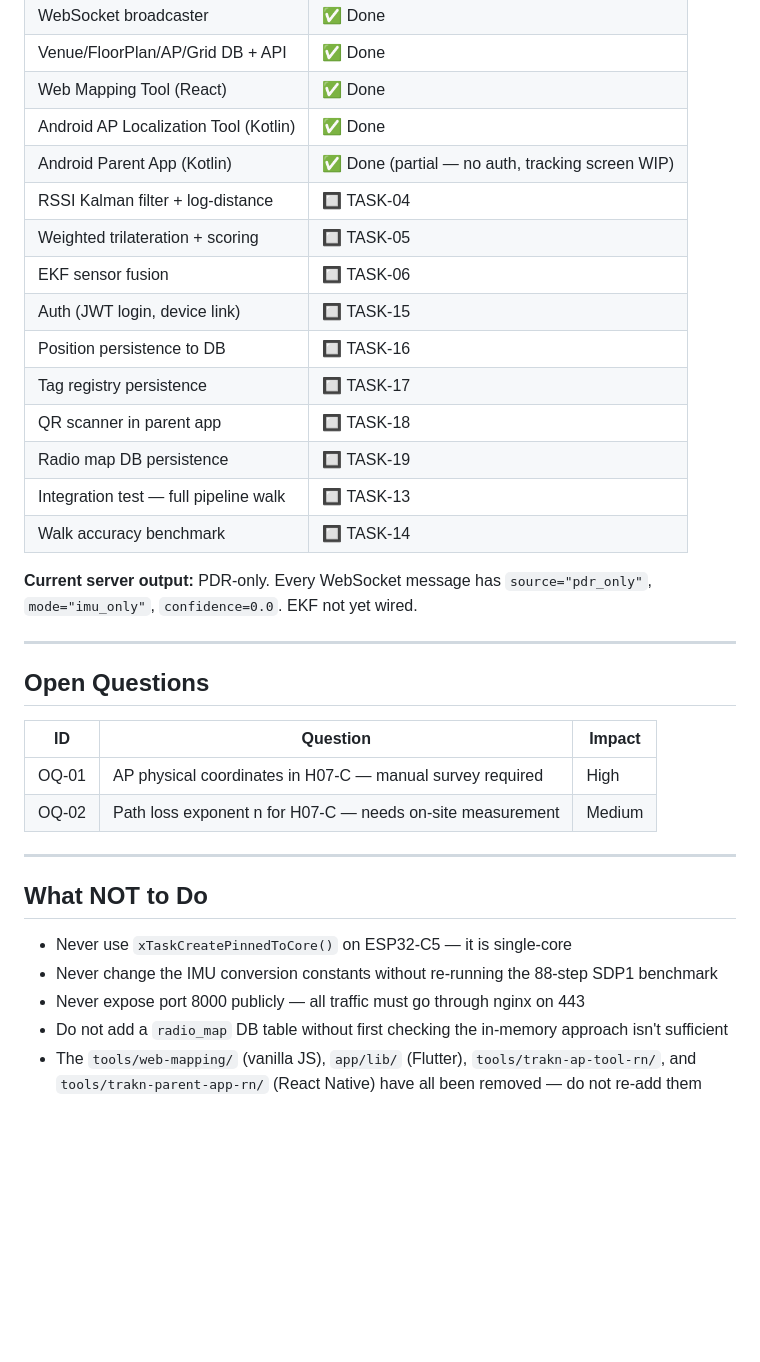
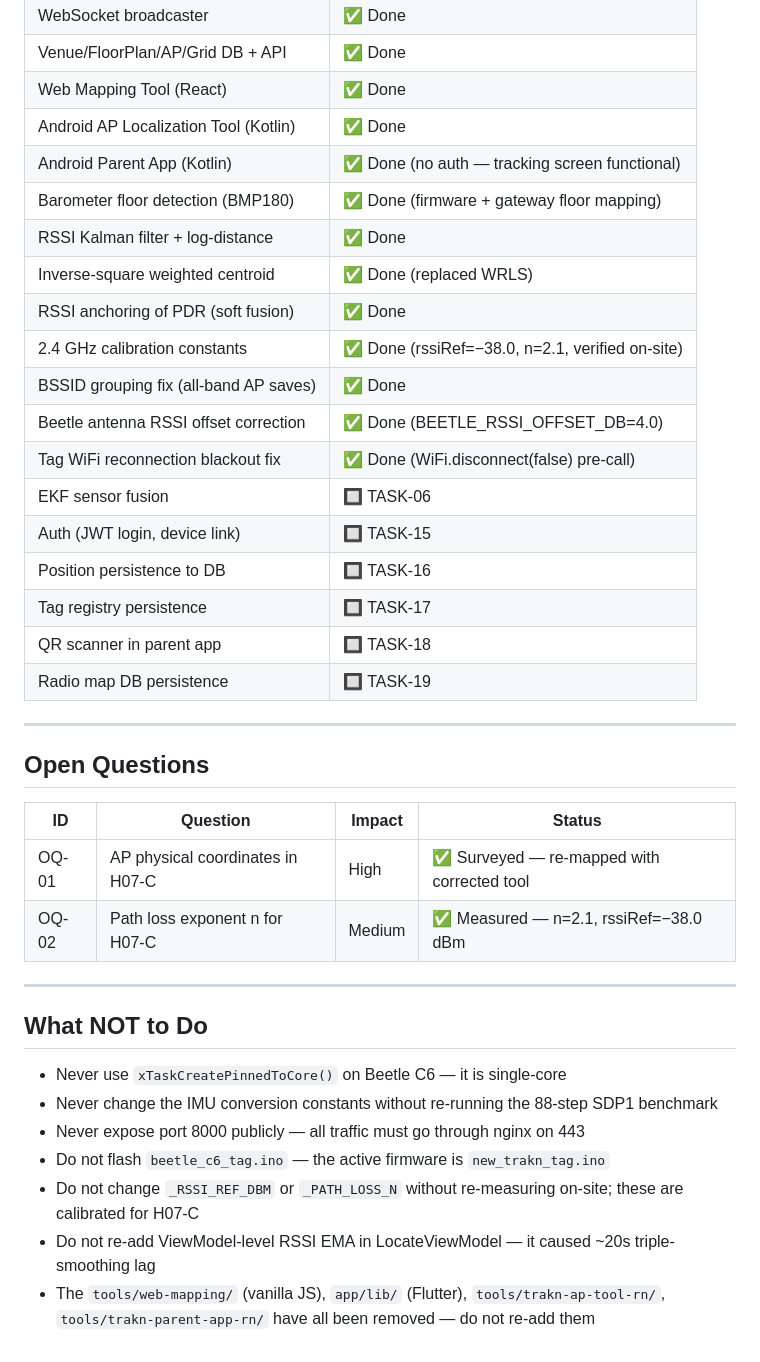
Before and after one commit to MajdAlhakim/child-localization, a Markdown page: CLAUDE.md, the part around one of its changes. Rendered like a GitHub page; blank space fills up the shorter version.

```diff
--- a/CLAUDE.md
+++ b/CLAUDE.md
@@ -186,35 +279,39 @@ docker logs -f child-localization-backend-1 --tail 20
 | Venue/FloorPlan/AP/Grid DB + API | ✅ Done |
 | Web Mapping Tool (React) | ✅ Done |
 | Android AP Localization Tool (Kotlin) | ✅ Done |
-| Android Parent App (Kotlin) | ✅ Done (partial — no auth, tracking screen WIP) |
-| RSSI Kalman filter + log-distance | 🔲 TASK-04 |
-| Weighted trilateration + scoring | 🔲 TASK-05 |
+| Android Parent App (Kotlin) | ✅ Done (no auth — tracking screen functional) |
+| Barometer floor detection (BMP180) | ✅ Done (firmware + gateway floor mapping) |
+| RSSI Kalman filter + log-distance | ✅ Done |
+| Inverse-square weighted centroid | ✅ Done (replaced WRLS) |
+| RSSI anchoring of PDR (soft fusion) | ✅ Done |
+| 2.4 GHz calibration constants | ✅ Done (rssiRef=−38.0, n=2.1, verified on-site) |
+| BSSID grouping fix (all-band AP saves) | ✅ Done |
+| Beetle antenna RSSI offset correction | ✅ Done (BEETLE_RSSI_OFFSET_DB=4.0) |
+| Tag WiFi reconnection blackout fix | ✅ Done (WiFi.disconnect(false) pre-call) |
 | EKF sensor fusion | 🔲 TASK-06 |
 | Auth (JWT login, device link) | 🔲 TASK-15 |
 | Position persistence to DB | 🔲 TASK-16 |
 | Tag registry persistence | 🔲 TASK-17 |
 | QR scanner in parent app | 🔲 TASK-18 |
 | Radio map DB persistence | 🔲 TASK-19 |
-| Integration test — full pipeline walk | 🔲 TASK-13 |
-| Walk accuracy benchmark | 🔲 TASK-14 |
-
-**Current server output:** PDR-only. Every WebSocket message has `source="pdr_only"`, `mode="imu_only"`, `confidence=0.0`. EKF not yet wired.
 
 ---
 
 ## Open Questions
 
-| ID | Question | Impact |
-|---|---|---|
-| OQ-01 | AP physical coordinates in H07-C — manual survey required | High |
-| OQ-02 | Path loss exponent n for H07-C — needs on-site measurement | Medium |
+| ID | Question | Impact | Status |
+|---|---|---|---|
+| OQ-01 | AP physical coordinates in H07-C | High | ✅ Surveyed — re-mapped with corrected tool |
+| OQ-02 | Path loss exponent n for H07-C | Medium | ✅ Measured — n=2.1, rssiRef=−38.0 dBm |
 
 ---
 
 ## What NOT to Do
 
-- Never use `xTaskCreatePinnedToCore()` on ESP32-C5 — it is single-core
+- Never use `xTaskCreatePinnedToCore()` on Beetle C6 — it is single-core
 - Never change the IMU conversion constants without re-running the 88-step SDP1 benchmark
 - Never expose port 8000 publicly — all traffic must go through nginx on 443
-- Do not add a `radio_map` DB table without first checking the in-memory approach isn't sufficient
-- The `tools/web-mapping/` (vanilla JS), `app/lib/` (Flutter), `tools/trakn-ap-tool-rn/`, and `tools/trakn-parent-app-rn/` (React Native) have all been removed — do not re-add them
+- Do not flash `beetle_c6_tag.ino` — the active firmware is `new_trakn_tag.ino`
+- Do not change `_RSSI_REF_DBM` or `_PATH_LOSS_N` without re-measuring on-site; these are calibrated for H07-C
+- Do not re-add ViewModel-level RSSI EMA in LocateViewModel — it caused ~20s triple-smoothing lag
+- The `tools/web-mapping/` (vanilla JS), `app/lib/` (Flutter), `tools/trakn-ap-tool-rn/`, `tools/trakn-parent-app-rn/` have all been removed — do not re-add them
```
Also changed, not shown: other parts of CLAUDE.md (+130 -37 lines), PROJECT_SUMMARY.md (added, +238 -0 lines).
